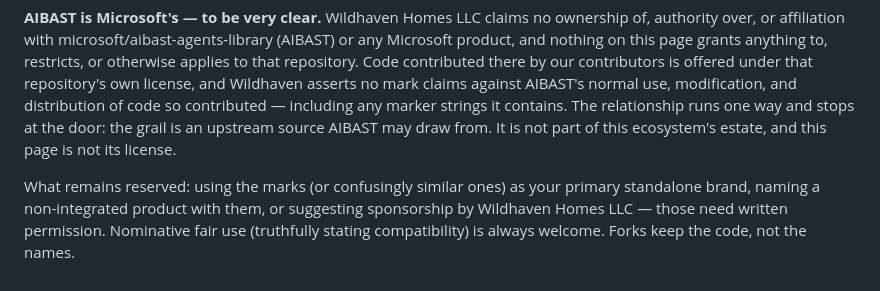
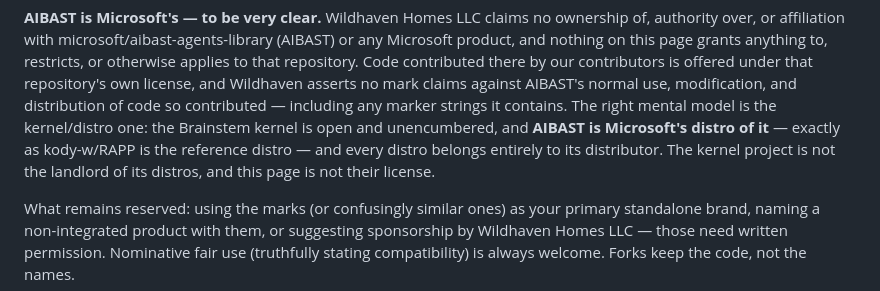
Before and after one commit to kody-w/rapp-train, a Markdown page: TRADEMARKS.md, the part around the change. Drawn GitHub-style.

Commit message:
trademarks: AIBAST is Microsoft's distro of the Brainstem — distros belong to their distributors
Co-Authored-By: Claude Fable 5 <noreply@anthropic.com>

```diff
--- a/TRADEMARKS.md
+++ b/TRADEMARKS.md
@@ -83,10 +83,12 @@ nothing on this page grants anything to, restricts, or otherwise applies to
 that repository. Code contributed there by our contributors is offered
 under that repository's own license, and Wildhaven asserts no mark claims
 against AIBAST's normal use, modification, and distribution of code so
-contributed — including any marker strings it contains. The relationship
-runs one way and stops at the door: the grail is an upstream source AIBAST
-may draw from. It is not part of this ecosystem's estate, and this page is
-not its license.
+contributed — including any marker strings it contains. The right mental
+model is the kernel/distro one: the Brainstem kernel is open and
+unencumbered, and **AIBAST is Microsoft's distro of it** — exactly as
+kody-w/RAPP is the reference distro — and every distro belongs entirely to
+its distributor. The kernel project is not the landlord of its distros,
+and this page is not their license.
 
 What remains reserved: using the marks (or confusingly similar ones) as your
 primary standalone brand, naming a non-integrated product with them, or
```
